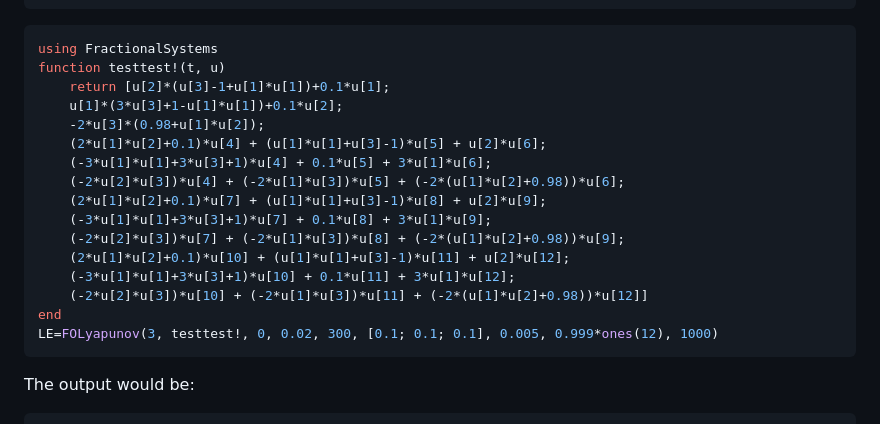
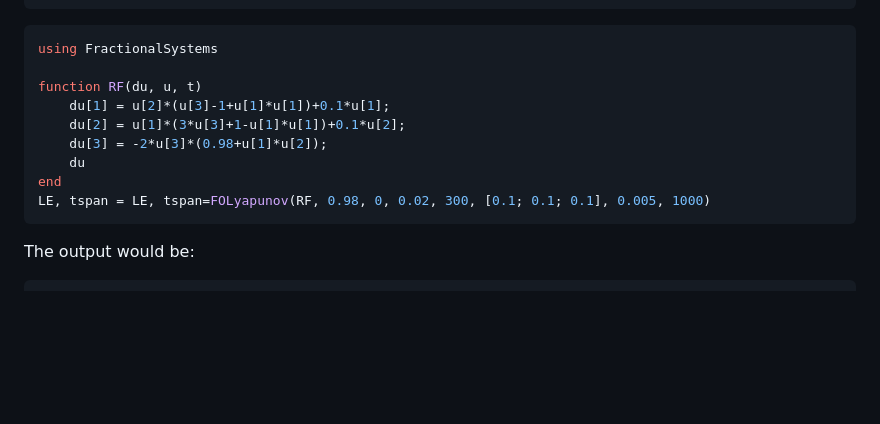
Before and after one commit to SciFracX/FractionalSystems.jl, a Markdown page: docs/src/flyapunovexp.md, the part around the change printed below. Rendered like a GitHub page; blank space fills up the shorter version.

````diff
--- a/docs/src/flyapunovexp.md
+++ b/docs/src/flyapunovexp.md
@@ -13,21 +13,14 @@ D^{\alpha_3} z=-2z(\alpha+xy)
 
 ```julia
 using FractionalSystems
-function testtest!(t, u)
-    return [u[2]*(u[3]-1+u[1]*u[1])+0.1*u[1];
-    u[1]*(3*u[3]+1-u[1]*u[1])+0.1*u[2];
-    -2*u[3]*(0.98+u[1]*u[2]);
-    (2*u[1]*u[2]+0.1)*u[4] + (u[1]*u[1]+u[3]-1)*u[5] + u[2]*u[6];
-    (-3*u[1]*u[1]+3*u[3]+1)*u[4] + 0.1*u[5] + 3*u[1]*u[6];
-    (-2*u[2]*u[3])*u[4] + (-2*u[1]*u[3])*u[5] + (-2*(u[1]*u[2]+0.98))*u[6];
-    (2*u[1]*u[2]+0.1)*u[7] + (u[1]*u[1]+u[3]-1)*u[8] + u[2]*u[9];
-    (-3*u[1]*u[1]+3*u[3]+1)*u[7] + 0.1*u[8] + 3*u[1]*u[9];
-    (-2*u[2]*u[3])*u[7] + (-2*u[1]*u[3])*u[8] + (-2*(u[1]*u[2]+0.98))*u[9];
-    (2*u[1]*u[2]+0.1)*u[10] + (u[1]*u[1]+u[3]-1)*u[11] + u[2]*u[12];
-    (-3*u[1]*u[1]+3*u[3]+1)*u[10] + 0.1*u[11] + 3*u[1]*u[12];
-    (-2*u[2]*u[3])*u[10] + (-2*u[1]*u[3])*u[11] + (-2*(u[1]*u[2]+0.98))*u[12]]
+
+function RF(du, u, t)
+    du[1] = u[2]*(u[3]-1+u[1]*u[1])+0.1*u[1];
+    du[2] = u[1]*(3*u[3]+1-u[1]*u[1])+0.1*u[2];
+    du[3] = -2*u[3]*(0.98+u[1]*u[2]);
+    du
 end
-LE=FOLyapunov(3, testtest!, 0, 0.02, 300, [0.1; 0.1; 0.1], 0.005, 0.999*ones(12), 1000)
+LE, tspan = LE, tspan=FOLyapunov(RF, 0.98, 0, 0.02, 300, [0.1; 0.1; 0.1], 0.005, 1000)
 ```
 
 The output would be:
````
Also changed, not shown: other parts of docs/src/flyapunovexp.md (+46 -4 lines), docs/src/assets/PWCLE.png (added), docs/src/assets/RFLE.png (added), examples/PWCLE.png (added), examples/RFLE.png (added), 7 other files.
